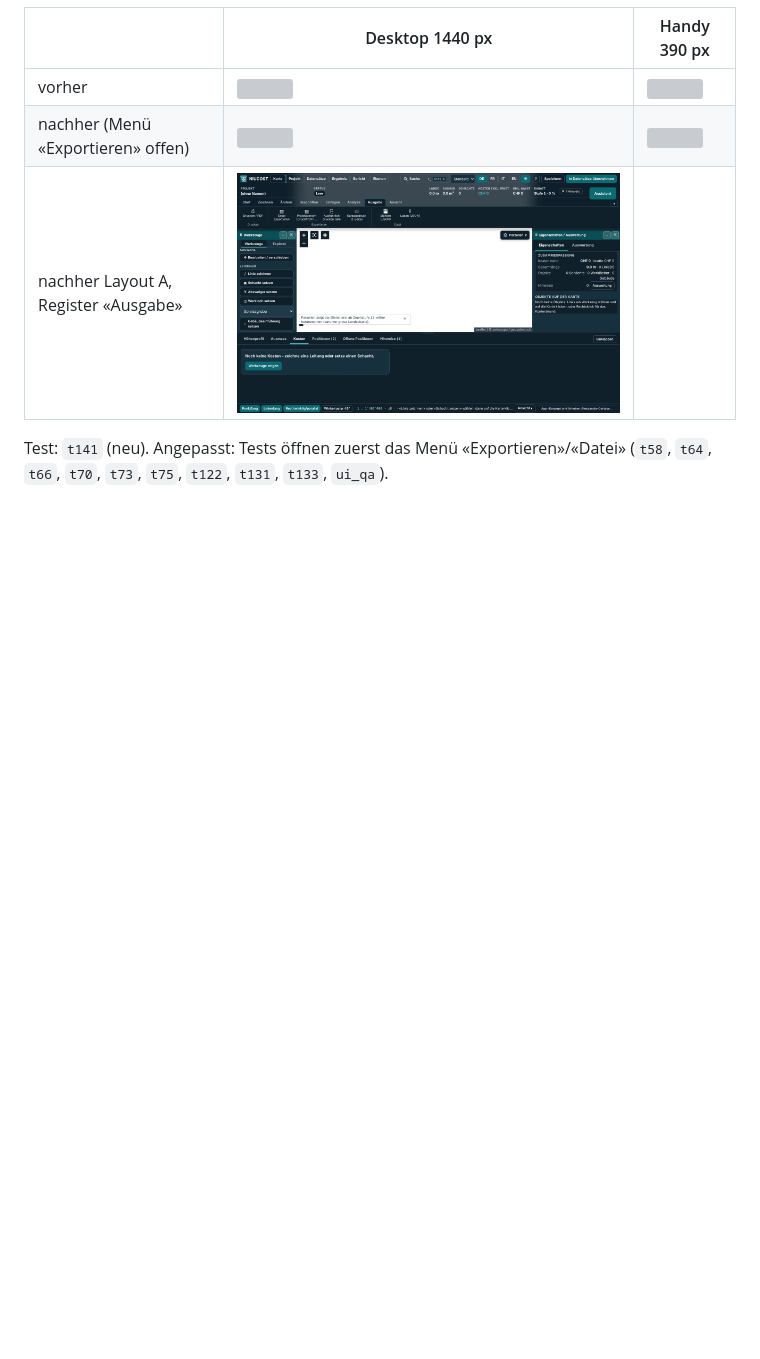
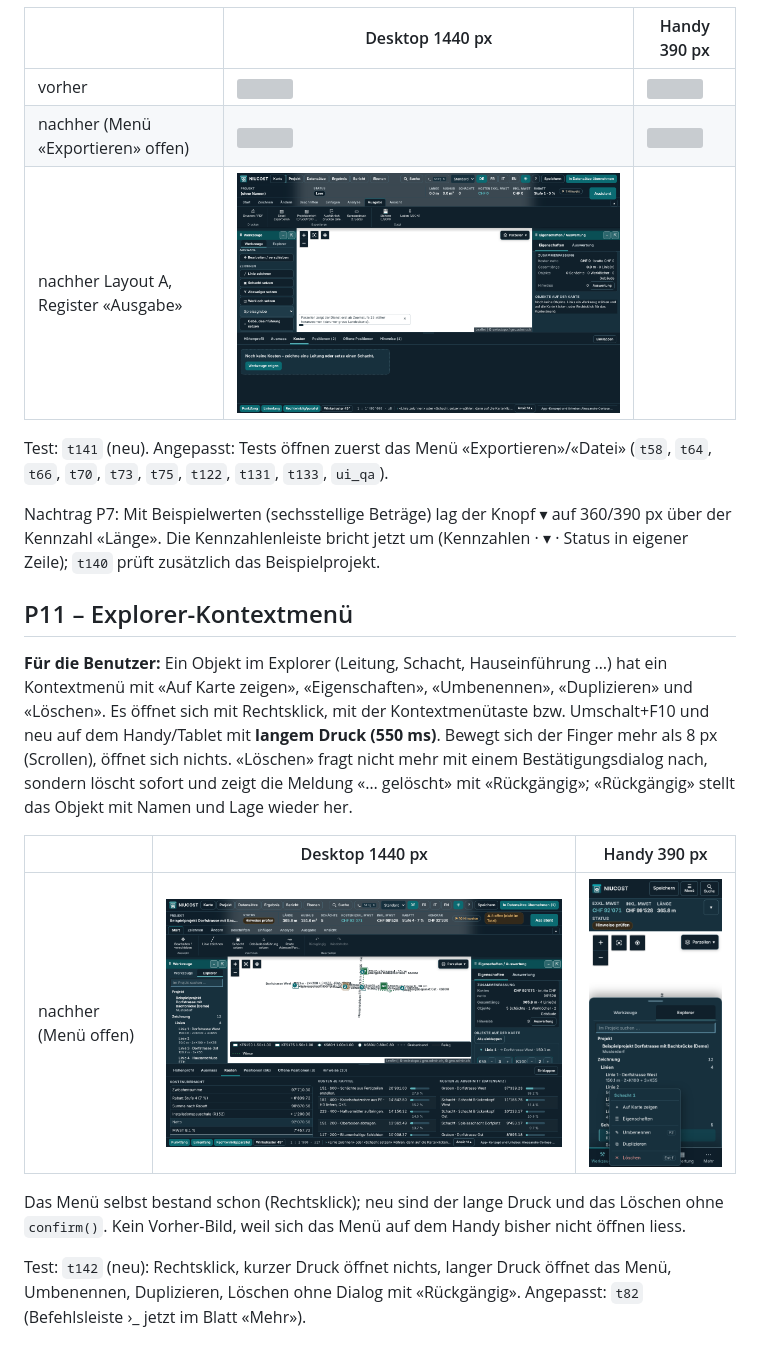
Before and after one commit to acortese-wq/LV_DEVIS_TOOL, a Markdown page: docs/UX-Runde_2026-11.md, the part around the change. GitHub-like rendering; pictures changed too: docs/ux-runde/p11-nachher-1440.png (added), docs/ux-runde/p11-nachher-390.png (added); blank space fills up the shorter version; grey boxes are pictures that could not be loaded.

```diff
--- a/docs/UX-Runde_2026-11.md
+++ b/docs/UX-Runde_2026-11.md
@@ -128,3 +128,17 @@ Eine Wahl schliesst das Menü. Es ist immer nur ein Menü offen, Esc und ein Kli
 | nachher Layout A, Register «Ausgabe» | ![](ux-runde/p8b-nachher-1440.png) | |
 
 Test: `t141` (neu). Angepasst: Tests öffnen zuerst das Menü «Exportieren»/«Datei» (`t58`, `t64`, `t66`, `t70`, `t73`, `t75`, `t122`, `t131`, `t133`, `ui_qa`).
+
+Nachtrag P7: Mit Beispielwerten (sechsstellige Beträge) lag der Knopf ▾ auf 360/390 px über der Kennzahl «Länge». Die Kennzahlenleiste bricht jetzt um (Kennzahlen · ▾ · Status in eigener Zeile); `t140` prüft zusätzlich das Beispielprojekt.
+
+## P11 – Explorer-Kontextmenü
+
+**Für die Benutzer:** Ein Objekt im Explorer (Leitung, Schacht, Hauseinführung …) hat ein Kontextmenü mit «Auf Karte zeigen», «Eigenschaften», «Umbenennen», «Duplizieren» und «Löschen». Es öffnet sich mit Rechtsklick, mit der Kontextmenütaste bzw. Umschalt+F10 und neu auf dem Handy/Tablet mit **langem Druck (550 ms)**. Bewegt sich der Finger mehr als 8 px (Scrollen), öffnet sich nichts. «Löschen» fragt nicht mehr mit einem Bestätigungsdialog nach, sondern löscht sofort und zeigt die Meldung «… gelöscht» mit «Rückgängig»; «Rückgängig» stellt das Objekt mit Namen und Lage wieder her.
+
+| | Desktop 1440 px | Handy 390 px |
+|---|---|---|
+| nachher (Menü offen) | ![](ux-runde/p11-nachher-1440.png) | ![](ux-runde/p11-nachher-390.png) |
+
+Das Menü selbst bestand schon (Rechtsklick); neu sind der lange Druck und das Löschen ohne `confirm()`. Kein Vorher-Bild, weil sich das Menü auf dem Handy bisher nicht öffnen liess.
+
+Test: `t142` (neu): Rechtsklick, kurzer Druck öffnet nichts, langer Druck öffnet das Menü, Umbenennen, Duplizieren, Löschen ohne Dialog mit «Rückgängig». Angepasst: `t82` (Befehlsleiste ›_ jetzt im Blatt «Mehr»).
```
Also changed, not shown: 7 other files.
